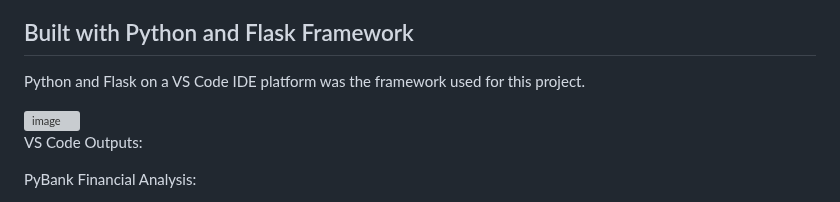
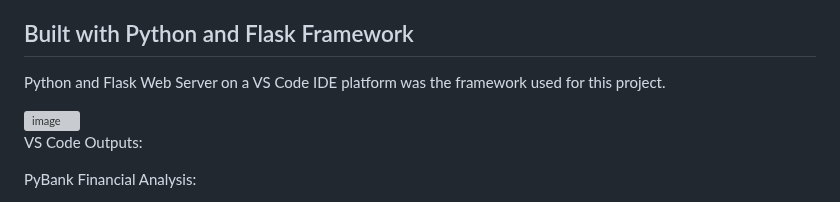
Before and after one commit to thaychansy/python-challenge, a Markdown page: README.md, the part around the change. Drawn GitHub-style; grey boxes are pictures that could not be loaded.

```diff
--- a/README.md
+++ b/README.md
@@ -78,7 +78,7 @@ You will be given a set of poll data called election_data.csv. The dataset is co
 <!-- Build With Python and Flask Framework-->
 ## Built with Python and Flask Framework
 
-Python and Flask on a VS Code IDE platform was the framework used for this project.
+Python and Flask Web Server on a VS Code IDE platform was the framework used for this project.
 
 <img width="464" alt="image" src="https://github.com/thaychansy/python-challenge/assets/161902555/1d013901-fedf-4d89-a5f8-5929c2b3e467">
 
```
